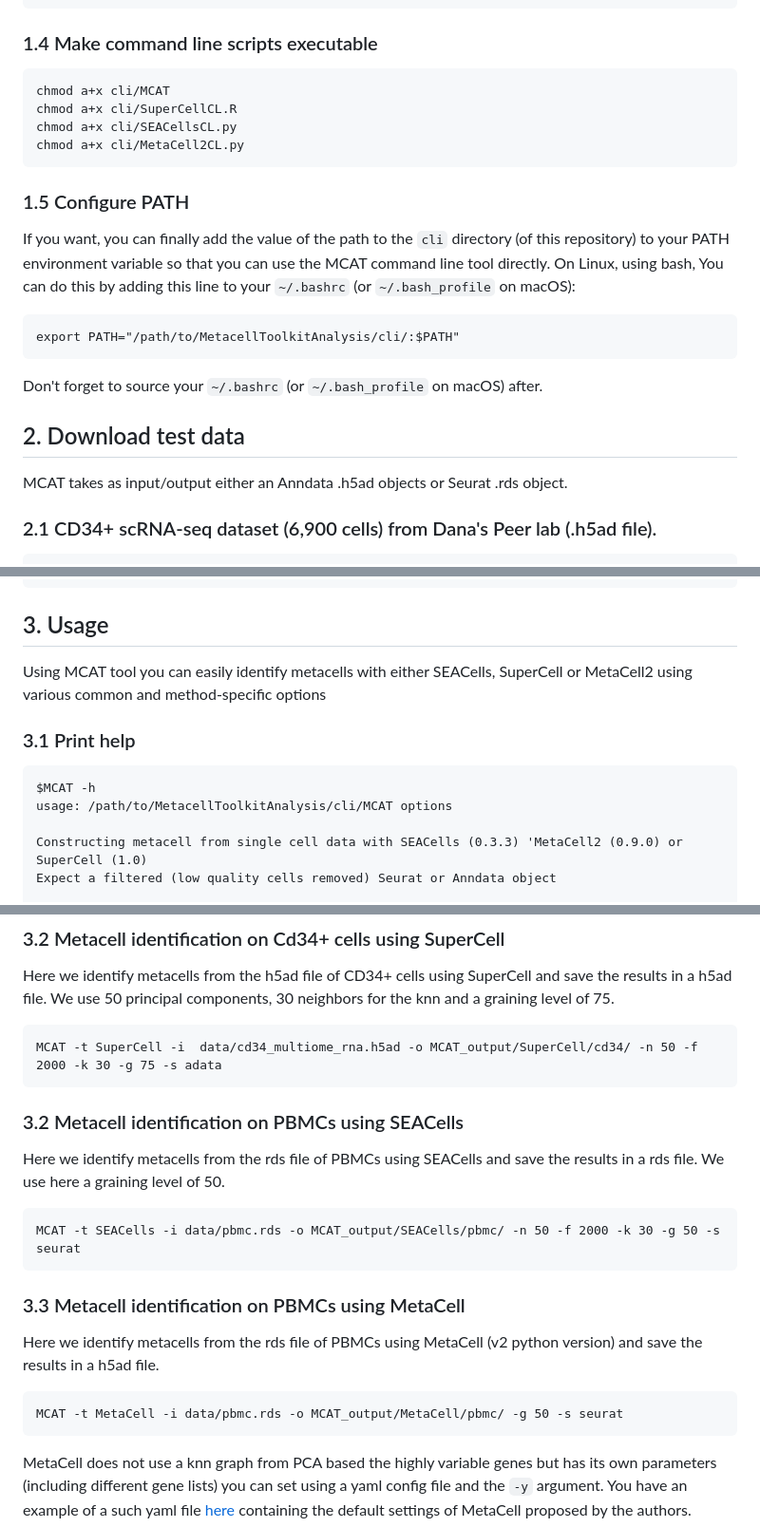
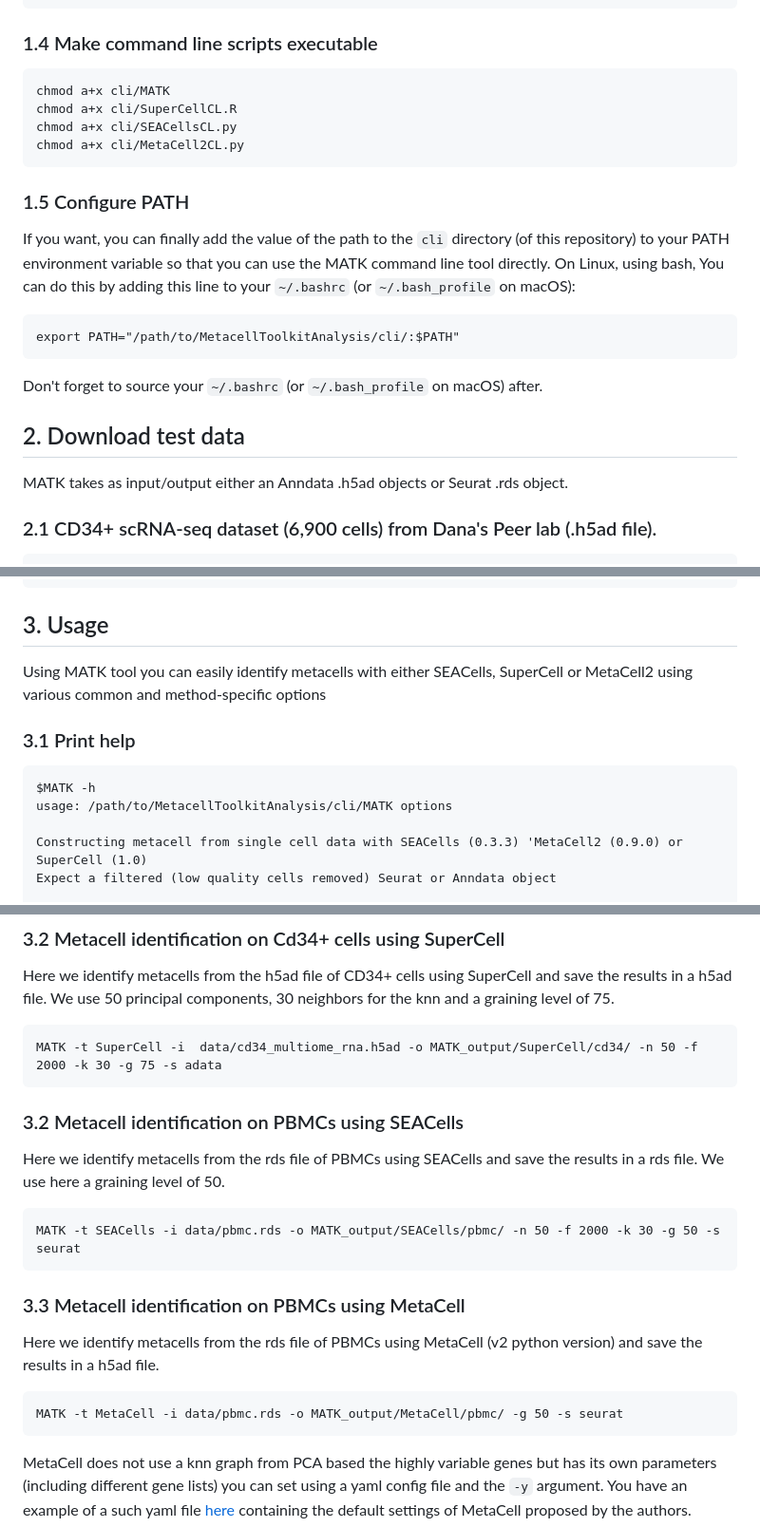
Before and after one commit to GfellerLab/MetacellAnalysisToolkit, a Markdown page: README.md, 3 parts joined by grey strips. Shown: that part at 95% size. Drawn GitHub-style.

Commit message:
transitionning to MATK

```diff
--- a/README.md
+++ b/README.md
@@ -25,14 +25,14 @@ Then you have to install in this environment additional required R packages not
 
 ### 1.4 Make command line scripts executable
 
-    chmod a+x cli/MCAT
+    chmod a+x cli/MATK
     chmod a+x cli/SuperCellCL.R
     chmod a+x cli/SEACellsCL.py
     chmod a+x cli/MetaCell2CL.py
 
 ### 1.5 Configure PATH
 
-If you want, you can finally add the value of the path to the `cli` directory (of this repository) to your PATH environment variable so that you can use the MCAT command line tool directly. On Linux, using bash, You can do this by adding this line to your `~/.bashrc` (or `~/.bash_profile` on macOS):
+If you want, you can finally add the value of the path to the `cli` directory (of this repository) to your PATH environment variable so that you can use the MATK command line tool directly. On Linux, using bash, You can do this by adding this line to your `~/.bashrc` (or `~/.bash_profile` on macOS):
 
     export PATH="/path/to/MetacellToolkitAnalysis/cli/:$PATH"
 
@@ -40,7 +40,7 @@ Don't forget to source your `~/.bashrc` (or `~/.bash_profile` on macOS) after.
 
 ## 2. Download test data
 
-MCAT takes as input/output either an Anndata .h5ad objects or Seurat .rds object.
+MATK takes as input/output either an Anndata .h5ad objects or Seurat .rds object.
 
 ### 2.1 CD34+ scRNA-seq dataset (6,900 cells) from Dana's Peer lab (.h5ad file).
 
@@ -55,12 +55,12 @@ Here we use short python and R scripts to get a .h5ad and a .rds object
 
 ## 3. Usage
 
-Using MCAT tool you can easily identify metacells with either SEACells, SuperCell or MetaCell2 using various common and method-specific options
+Using MATK tool you can easily identify metacells with either SEACells, SuperCell or MetaCell2 using various common and method-specific options
 
 ### 3.1 Print help
 
-    $MCAT -h
-    usage: /path/to/MetacellToolkitAnalysis/cli/MCAT options
+    $MATK -h
+    usage: /path/to/MetacellToolkitAnalysis/cli/MATK options
 
     Constructing metacell from single cell data with SEACells (0.3.3) 'MetaCell2 (0.9.0) or SuperCell (1.0)
     Expect a filtered (low quality cells removed) Seurat or Anndata object
@@ -107,19 +107,19 @@ Using MCAT tool you can easily identify metacells with either SEACells, SuperCel
 
 Here we identify metacells from the h5ad file of CD34+ cells using SuperCell and save the results in a h5ad file. We use 50 principal components, 30 neighbors for the knn and a graining level of 75.
 
-    MCAT -t SuperCell -i  data/cd34_multiome_rna.h5ad -o MCAT_output/SuperCell/cd34/ -n 50 -f 2000 -k 30 -g 75 -s adata
+    MATK -t SuperCell -i  data/cd34_multiome_rna.h5ad -o MATK_output/SuperCell/cd34/ -n 50 -f 2000 -k 30 -g 75 -s adata
 
 ### 3.2 Metacell identification on PBMCs using SEACells
 
 Here we identify metacells from the rds file of PBMCs using SEACells and save the results in a rds file. We use here a graining level of 50.
 
-    MCAT -t SEACells -i data/pbmc.rds -o MCAT_output/SEACells/pbmc/ -n 50 -f 2000 -k 30 -g 50 -s seurat
+    MATK -t SEACells -i data/pbmc.rds -o MATK_output/SEACells/pbmc/ -n 50 -f 2000 -k 30 -g 50 -s seurat
 
 ### 3.3 Metacell identification on PBMCs using MetaCell
 
 Here we identify metacells from the rds file of PBMCs using MetaCell (v2 python version) and save the results in a h5ad file.
 
-    MCAT -t MetaCell -i data/pbmc.rds -o MCAT_output/MetaCell/pbmc/ -g 50 -s seurat
+    MATK -t MetaCell -i data/pbmc.rds -o MATK_output/MetaCell/pbmc/ -g 50 -s seurat
 
 MetaCell does not use a knn graph from PCA based the highly variable genes but has its own parameters (including different gene lists) you can set using a yaml config file and the `-y` argument. You have an example of a such yaml file [here]((/cli/config/MetaCell2_config.yml)) containing the default settings of MetaCell proposed by the authors.
 
```
Also changed, not shown: other parts of README.md (+2 -2 lines).
